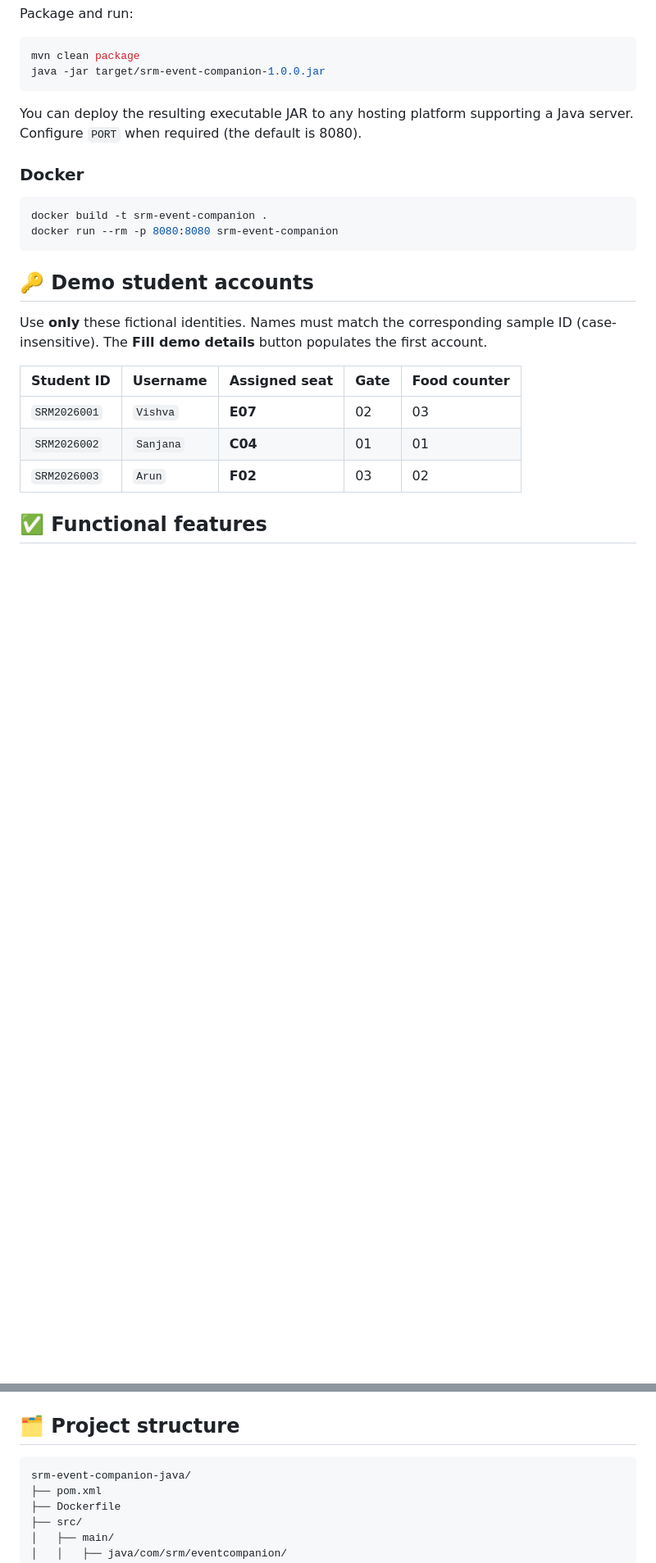
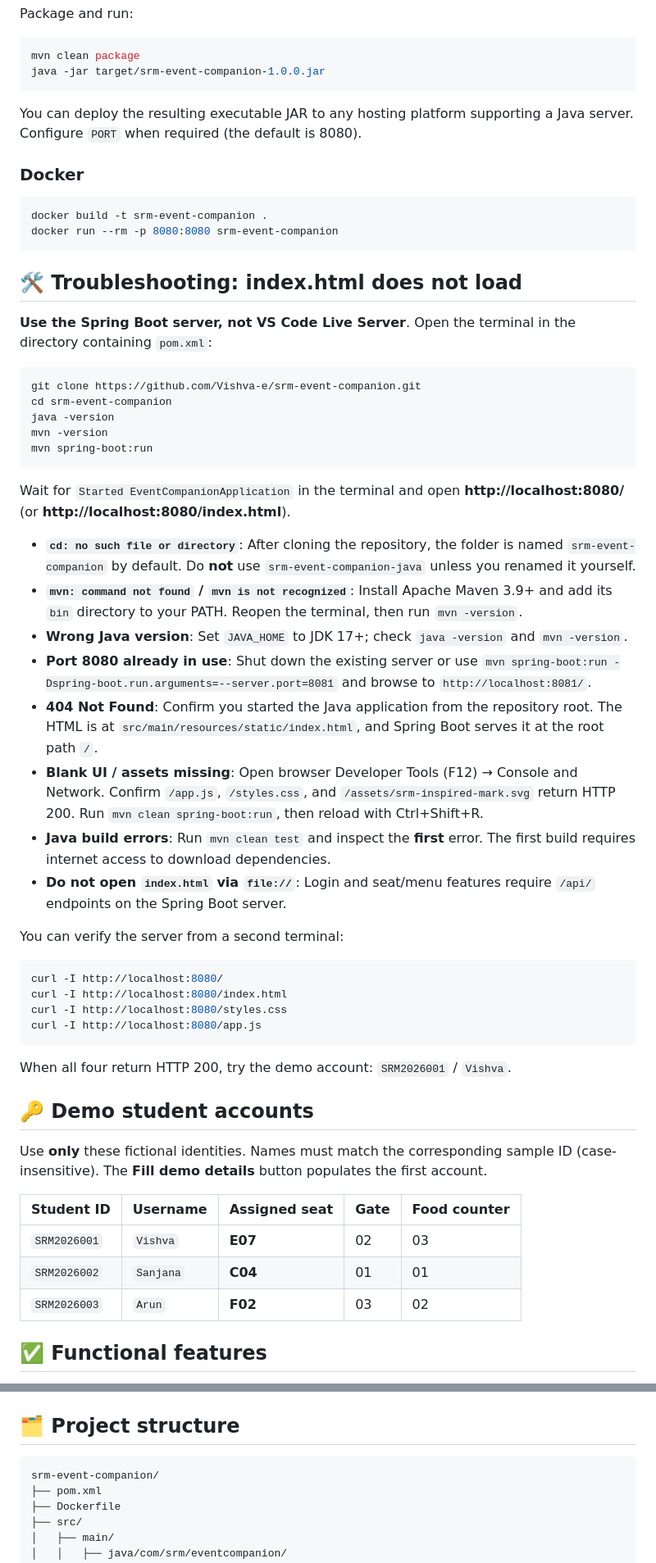
Before and after one commit to Vishva-e/srm-event-companion, a Markdown page: README.md, 2 parts joined by grey strips. Shown at 82% size. GitHub-like rendering; blank space fills up the shorter version.

Commit message:
docs: correct clone directory and add index page troubleshooting

````diff
--- a/README.md
+++ b/README.md
@@ -44,6 +45,41 @@ You can deploy the resulting executable JAR to any hosting platform supporting a
 docker build -t srm-event-companion .
 docker run --rm -p 8080:8080 srm-event-companion
 ```
+
+## 🛠 Troubleshooting: index.html does not load
+
+**Use the Spring Boot server, not VS Code Live Server**. Open the terminal in the directory containing `pom.xml`:
+
+```bash
+git clone https://github.com/Vishva-e/srm-event-companion.git
+cd srm-event-companion
+java -version
+mvn -version
+mvn spring-boot:run
+```
+
+Wait for `Started EventCompanionApplication` in the terminal and open
+**http://localhost:8080/** (or **http://localhost:8080/index.html**).
+
+- **`cd: no such file or directory`**: After cloning the repository, the folder is named `srm-event-companion` by default. Do **not** use `srm-event-companion-java` unless you renamed it yourself.
+- **`mvn: command not found` / `mvn is not recognized`**: Install Apache Maven 3.9+ and add its `bin` directory to your PATH. Reopen the terminal, then run `mvn -version`.
+- **Wrong Java version**: Set `JAVA_HOME` to JDK 17+; check `java -version` and `mvn -version`.
+- **Port 8080 already in use**: Shut down the existing server or use `mvn spring-boot:run -Dspring-boot.run.arguments=--server.port=8081` and browse to `http://localhost:8081/`.
+- **404 Not Found**: Confirm you started the Java application from the repository root. The HTML is at `src/main/resources/static/index.html`, and Spring Boot serves it at the root path `/`.
+- **Blank UI / assets missing**: Open browser Developer Tools (F12) → Console and Network. Confirm `/app.js`, `/styles.css`, and `/assets/srm-inspired-mark.svg` return HTTP 200. Run `mvn clean spring-boot:run`, then reload with Ctrl+Shift+R.
+- **Java build errors**: Run `mvn clean test` and inspect the **first** error. The first build requires internet access to download dependencies.
+- **Do not open `index.html` via `file://`**: Login and seat/menu features require `/api/` endpoints on the Spring Boot server.
+
+You can verify the server from a second terminal:
+
+```bash
+curl -I http://localhost:8080/
+curl -I http://localhost:8080/index.html
+curl -I http://localhost:8080/styles.css
+curl -I http://localhost:8080/app.js
+```
+
+When all four return HTTP 200, try the demo account: `SRM2026001` / `Vishva`.
 
 ## 🔑 Demo student accounts
 
@@ -91,7 +127,7 @@ curl -b cookies.txt http://localhost:8080/api/menu
 ## 🗂️ Project structure
 
 ```text
-srm-event-companion-java/
+srm-event-companion/
 ├── pom.xml
 ├── Dockerfile
 ├── src/
````
Also changed, not shown: other parts of README.md (+2 -1 lines).
